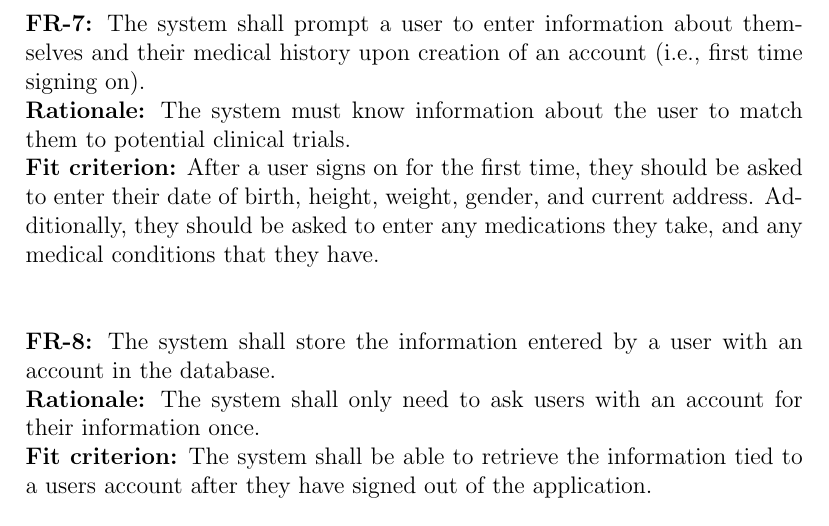
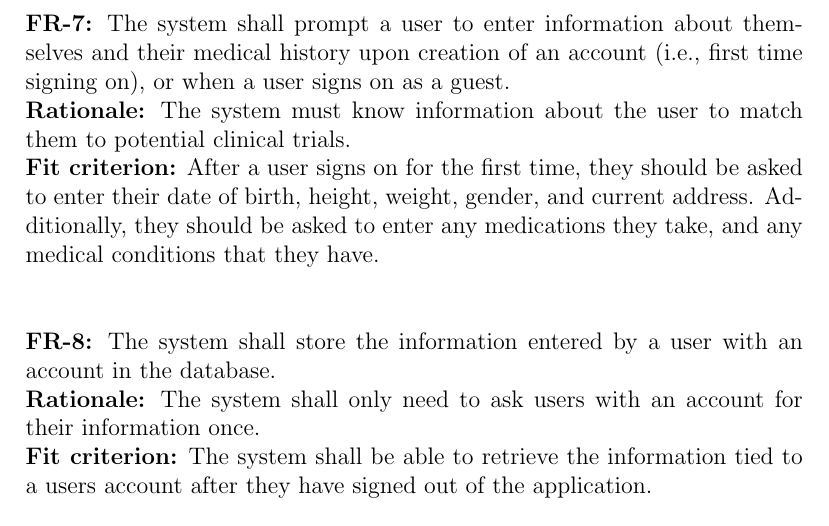
Before and after one commit to davimang/REACH, a LaTeX document (docs/SRS/SRS.tex): part of page 8 of 15, cut so that both start at the same text. Compiled offline with pdfLaTeX.

Commit message:
Small change to information prompt requirement

```diff
--- a/docs/SRS/SRS.tex
+++ b/docs/SRS/SRS.tex
@@ -184,7 +184,7 @@ The system shall return the user to the main landing page upon signing out of th
 
 \noindent{\textbf{FR-\the\value{FR_Counter}:}}
 The system shall prompt a user to enter information about themselves and their medical history
-upon creation of an account (i.e., first time signing on).\\
+upon creation of an account (i.e., first time signing on), or when a user signs on as a guest.\\
 \textbf{Rationale:}
 The system must know information about the user to match them to potential clinical trials.\\
 \textbf{Fit criterion:}
```
Also changed, not shown: docs/SRS/SRS.pdf.
